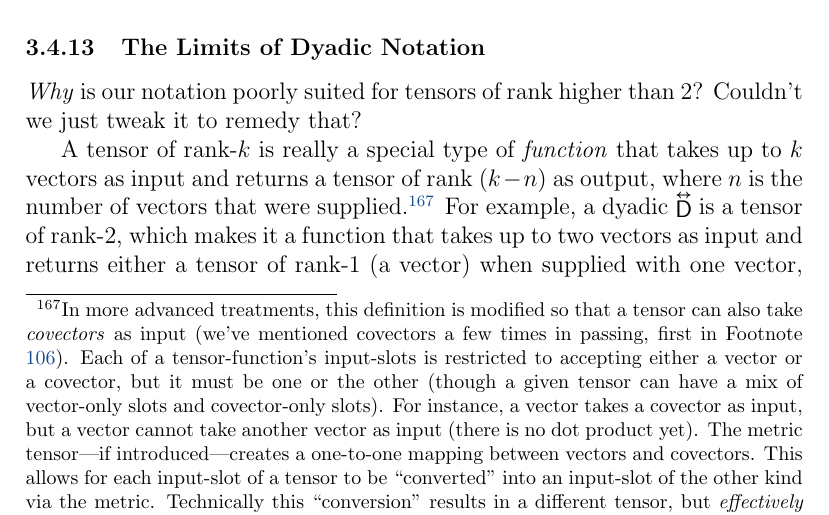
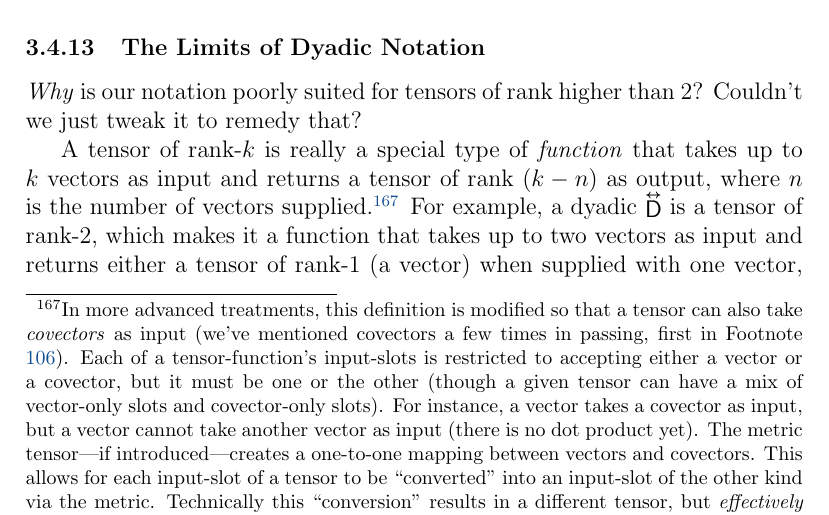
Before and after one commit to MichaelAllenWarner/relativistic-dynamics, a LaTeX document (mass-energy-equivalence.tex): part of page 162 of 164, cut so that both start at the same text. Compiled offline with pdfLaTeX.

Commit message:
wording tweak

```diff
--- a/mass-energy-equivalence.tex
+++ b/mass-energy-equivalence.tex
@@ -4229,7 +4229,7 @@ The antisymmetric $\inlinedy{\mathsf{L}}$ is clearly close in form to the Farada
 
 \emph{Why} is our notation poorly suited for tensors of rank higher than 2? Couldn't we just tweak it to remedy that?
 
-A tensor of rank-$k$ is really a special type of \emph{function} that takes up to $k$ vectors as input and returns a tensor of rank $(k - n)$ as output, where $n$ is the number of vectors that were supplied.\footnote{\label{fn:ten}In more advanced treatments, this definition is modified so that a tensor can also take \emph{covectors} as input (we've mentioned covectors a few times in passing, first in Footnote \ref{fn:cv}). Each of a tensor-function's input-slots is restricted to accepting either a vector or a covector, but it must be one or the other (though a given tensor can have a mix of vector-only slots and covector-only slots). For instance, a vector takes a covector as input, but a vector cannot take another vector as input (there is no dot product yet). The metric tensor---if introduced---creates a one-to-one mapping between vectors and covectors. This allows for each input-slot of a tensor to be ``converted" into an input-slot of the other kind via the metric. Technically this ``conversion" results in a different tensor, but \emph{effectively} it means that each slot can accept either type of input, vector or covector (not just one or the other). When the metric is used in this way to effectively allow a vector to act on another vector (which really means feeding the metric tensor this pair of vectors, or, equivalently, using the metric to map one vector to its covector counterpart and then feeding this covector the other vector), we have a dot product. \emph{Our} approach takes the existence of the metric and the dot product for granted, and ignores covectors altogether.} For example, a dyadic $\inlinedy{\mathsf{D}}$ is a tensor of rank-2, which makes it a function that takes up to two vectors as input and returns either a tensor of rank-$1$ (a vector) when supplied with one vector, or a tensor of rank-$0$ (a scalar) when supplied with two. Feeding it a single vector $\vv Q$ corresponds to what we've called \emph{dotting} it with $\vv Q$, but we already know that there are two ways to do this: $\vv Q \cdot \inlinedy{\mathsf{D}} \neq \inlinedy{\mathsf{D}} \cdot \, \vv Q$. In function-speak, this means that the \emph{order} in which vectors are supplied to a tensor matters; if we write $\inlinedy{\mathsf{D}}$ as the function $D(\, \cdot \, , \, \cdot \,)$ and $\vv Q$ as the function $Q(\, \cdot \, )$ (where the dots signify empty slots for inputting vectors), then $D(Q, \, \cdot \,)$ and $D(\, \cdot \, , Q)$ are two \emph{different} vectors. With the \emph{tensor product}, which produces a tensor of rank $(k + l)$ when taken between tensors of rank-$k$ and rank-$l$, order likewise matters, as we know from our dyadic product: $Q(\, \cdot \, ) \otimes W(\, \cdot \, ) \neq W(\, \cdot \, ) \otimes Q(\, \cdot \, )$.
+A tensor of rank-$k$ is really a special type of \emph{function} that takes up to $k$ vectors as input and returns a tensor of rank $(k - n)$ as output, where $n$ is the number of vectors supplied.\footnote{\label{fn:ten}In more advanced treatments, this definition is modified so that a tensor can also take \emph{covectors} as input (we've mentioned covectors a few times in passing, first in Footnote \ref{fn:cv}). Each of a tensor-function's input-slots is restricted to accepting either a vector or a covector, but it must be one or the other (though a given tensor can have a mix of vector-only slots and covector-only slots). For instance, a vector takes a covector as input, but a vector cannot take another vector as input (there is no dot product yet). The metric tensor---if introduced---creates a one-to-one mapping between vectors and covectors. This allows for each input-slot of a tensor to be ``converted" into an input-slot of the other kind via the metric. Technically this ``conversion" results in a different tensor, but \emph{effectively} it means that each slot can accept either type of input, vector or covector (not just one or the other). When the metric is used in this way to effectively allow a vector to act on another vector (which really means feeding the metric tensor this pair of vectors, or, equivalently, using the metric to map one vector to its covector counterpart and then feeding this covector the other vector), we have a dot product. \emph{Our} approach takes the existence of the metric and the dot product for granted, and ignores covectors altogether.} For example, a dyadic $\inlinedy{\mathsf{D}}$ is a tensor of rank-2, which makes it a function that takes up to two vectors as input and returns either a tensor of rank-$1$ (a vector) when supplied with one vector, or a tensor of rank-$0$ (a scalar) when supplied with two. Feeding it a single vector $\vv Q$ corresponds to what we've called \emph{dotting} it with $\vv Q$, but we already know that there are two ways to do this: $\vv Q \cdot \inlinedy{\mathsf{D}} \neq \inlinedy{\mathsf{D}} \cdot \, \vv Q$. In function-speak, this means that the \emph{order} in which vectors are supplied to a tensor matters; if we write $\inlinedy{\mathsf{D}}$ as the function $D(\, \cdot \, , \, \cdot \,)$ and $\vv Q$ as the function $Q(\, \cdot \, )$ (where the dots signify empty slots for inputting vectors), then $D(Q, \, \cdot \,)$ and $D(\, \cdot \, , Q)$ are two \emph{different} vectors. With the \emph{tensor product}, which produces a tensor of rank $(k + l)$ when taken between tensors of rank-$k$ and rank-$l$, order likewise matters, as we know from our dyadic product: $Q(\, \cdot \, ) \otimes W(\, \cdot \, ) \neq W(\, \cdot \, ) \otimes Q(\, \cdot \, )$.
 
 We could probably add new symbols to our dyadic notation to accommodate rank-3 tensors, but how would we possibly keep track of the \emph{order} of all the function-slots once we're beyond rank-2? Our notation doesn't \emph{have} slots. Rank-2 is okay, since we can distinguish between a dot on the left and a dot on the right (two sides for two slots), we can define a transpose, and we can display the components in a square matrix. Once we hit rank-3, however, we're out of ``sides" (unless we bring up and down into the mix), we don't have a ``transpose," and we'd need a \emph{cubic} array to display the components. The problem compounds with each new rank. The added machinery would go well beyond ``tweaks"!\footnote{And what of the need to accommodate covectors in more advanced treatments, as described in Footnote \ref{fn:ten}? This is sometimes a problem in function notation, too.}
 
```
